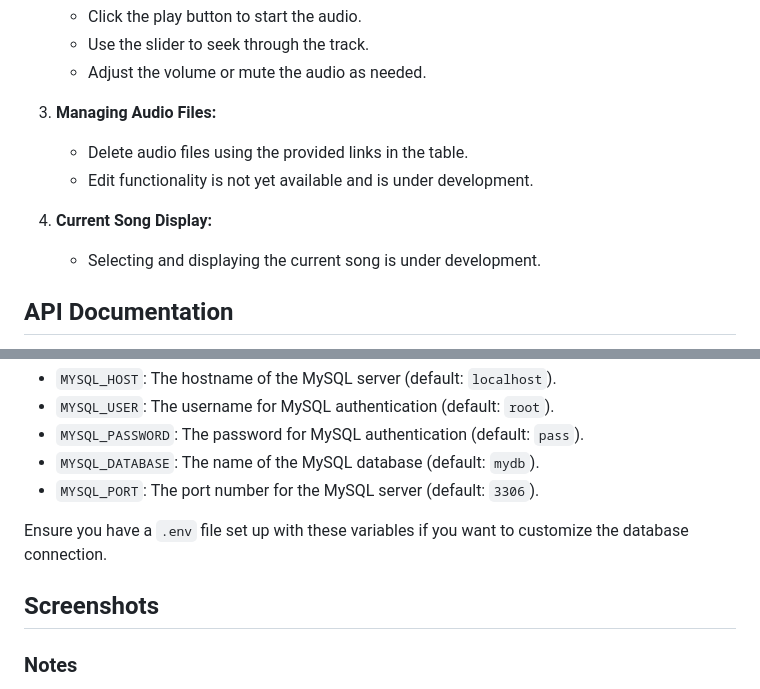
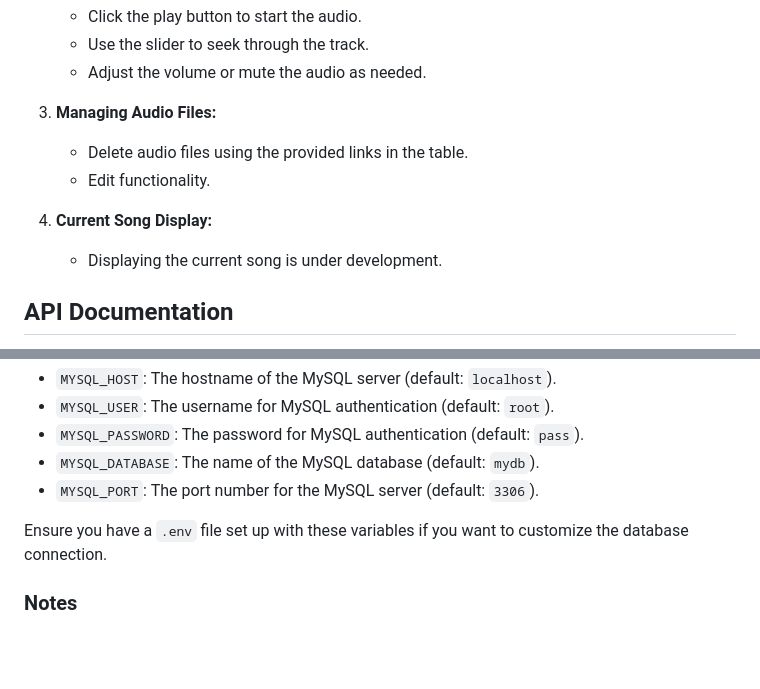
Before and after one commit to robert-oros/music-player, a Markdown page: README.md, 2 parts joined by grey strips. Drawn GitHub-style; blank space fills up the shorter version.

```diff
--- a/README.md
+++ b/README.md
@@ -66,10 +71,10 @@ To set up the project locally, follow these steps:
 
 3. **Managing Audio Files:**
     - Delete audio files using the provided links in the table.
-    - Edit functionality is not yet available and is under development.
+    - Edit functionality.
 
 4. **Current Song Display:**
-    - Selecting and displaying the current song is under development.
+    - Displaying the current song is under development.
 
 ## API Documentation
 
@@ -179,8 +184,6 @@ The application can be configured using the following environment variables:
 
 Ensure you have a `.env` file set up with these variables if you want to customize the database connection.
 
-## Screenshots
-
 ### Notes
 
 > **Highlight Incomplete Features:** Clearly indicate that the "edit" feature, as well as the functionality for selecting and displaying the current song, are not yet complete and are under development.
```
Also changed, not shown: other parts of README.md (+7 -2 lines), doc/img11.png (added), doc/img12.png (added), doc/img14.png (added), 2 other files.
